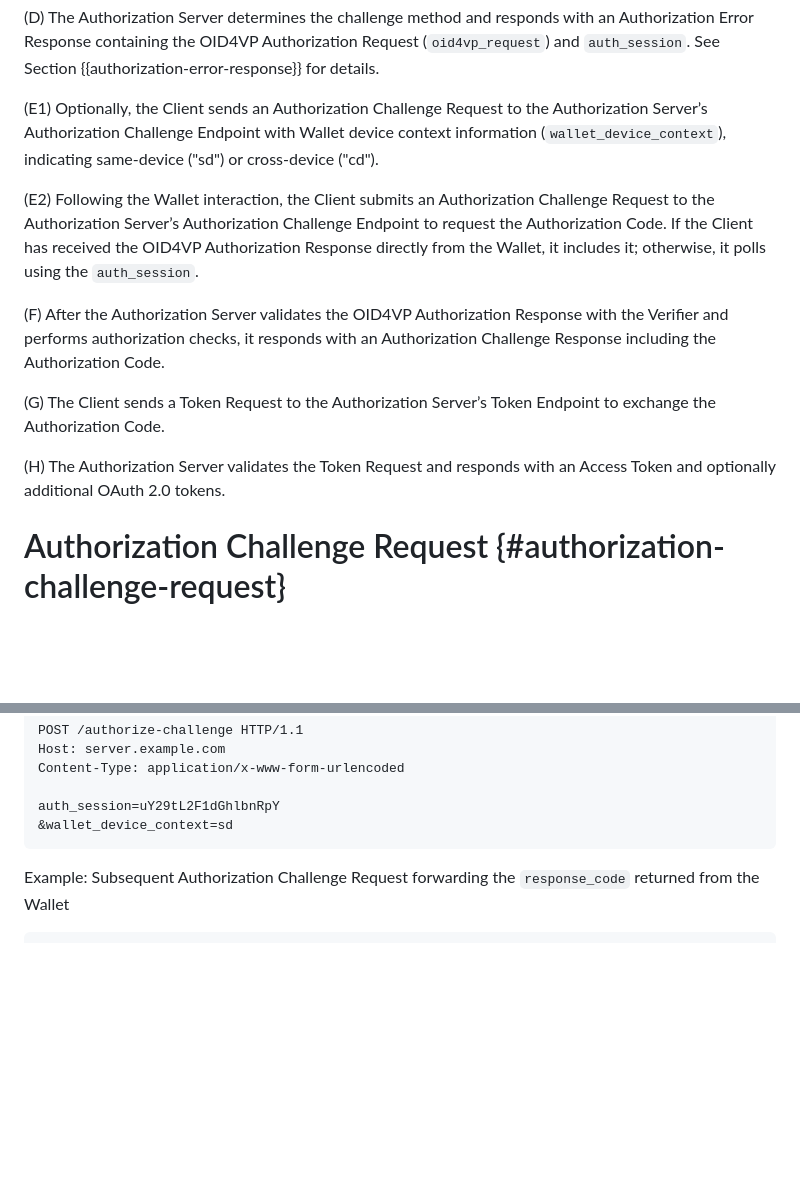
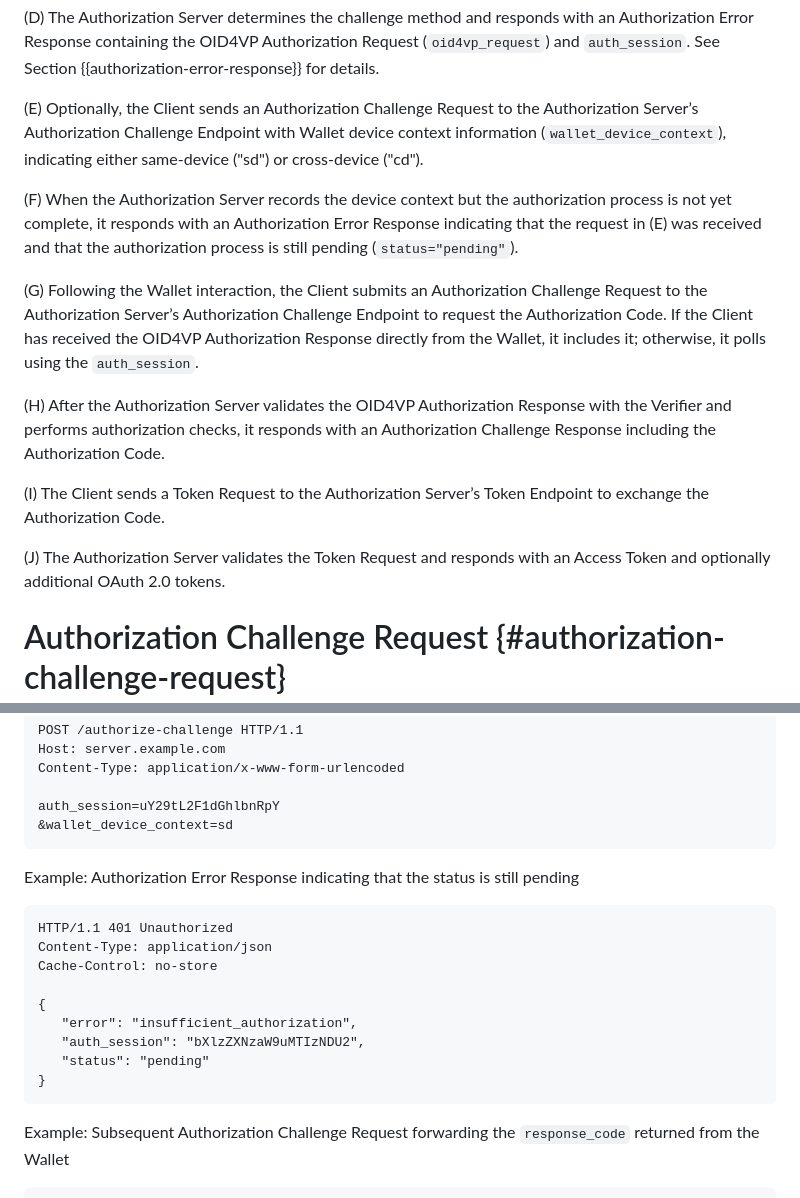
Before and after one commit to grese-hyseni/oauth-direct-wallet-interaction, a Markdown page: draft-gresehyseni-oauth-direct-wallet-interaction.md, 2 parts joined by grey strips. Drawn GitHub-style; blank space fills up the shorter version.

```diff
--- a/draft-gresehyseni-oauth-direct-wallet-interaction.md
+++ b/draft-gresehyseni-oauth-direct-wallet-interaction.md
@@ -180,15 +188,17 @@ The following figure illustrates a high-level protocol flow in which the Authori
 
 (D) The Authorization Server determines the challenge method and responds with an Authorization Error Response containing the OID4VP Authorization Request (`oid4vp_request`) and `auth_session`. See Section {{authorization-error-response}} for details.
 
-(E1) Optionally, the Client sends an Authorization Challenge Request to the Authorization Server’s Authorization Challenge Endpoint with Wallet device context information (`wallet_device_context`), indicating same-device ("sd") or cross-device ("cd").
+(E) Optionally, the Client sends an Authorization Challenge Request to the Authorization Server’s Authorization Challenge Endpoint with Wallet device context information (`wallet_device_context`), indicating either same-device ("sd") or cross-device ("cd").
 
-(E2) Following the Wallet interaction, the Client submits an Authorization Challenge Request to the Authorization Server’s Authorization Challenge Endpoint to request the Authorization Code. If the Client has received the OID4VP Authorization Response directly from the Wallet, it includes it; otherwise, it polls using the `auth_session`.
+(F) When the Authorization Server records the device context but the authorization process is not yet complete, it responds with an Authorization Error Response indicating that the request in (E) was received and that the authorization process is still pending (`status="pending"`).
 
-(F) After the Authorization Server validates the OID4VP Authorization Response with the Verifier and performs authorization checks, it responds with an Authorization Challenge Response including the Authorization Code.
+(G) Following the Wallet interaction, the Client submits an Authorization Challenge Request to the Authorization Server’s Authorization Challenge Endpoint to request the Authorization Code. If the Client has received the OID4VP Authorization Response directly from the Wallet, it includes it; otherwise, it polls using the `auth_session`.
 
-(G) The Client sends a Token Request to the Authorization Server’s Token Endpoint to exchange the Authorization Code.
+(H) After the Authorization Server validates the OID4VP Authorization Response with the Verifier and performs authorization checks, it responds with an Authorization Challenge Response including the Authorization Code.
 
-(H) The Authorization Server validates the Token Request and responds with an Access Token and optionally additional OAuth 2.0 tokens.
+(I) The Client sends a Token Request to the Authorization Server’s Token Endpoint to exchange the Authorization Code.
+
+(J) The Authorization Server validates the Token Request and responds with an Access Token and optionally additional OAuth 2.0 tokens.
 
 # Authorization Challenge Request {#authorization-challenge-request}
 
@@ -329,6 +339,20 @@ Content-Type: application/x-www-form-urlencoded
 
 auth_session=uY29tL2F1dGhlbnRpY
 &wallet_device_context=sd
+~~~
+
+Example: Authorization Error Response indicating that the status is still pending
+
+~~~ http-message
+HTTP/1.1 401 Unauthorized
+Content-Type: application/json
+Cache-Control: no-store
+
+{
+   "error": "insufficient_authorization",
+   "auth_session": "bXlzZXNzaW9uMTIzNDU2",
+   "status": "pending"
+}
 ~~~
 
 Example: Subsequent Authorization Challenge Request forwarding the `response_code` returned from the Wallet
```
Also changed, not shown: other parts of draft-gresehyseni-oauth-direct-wallet-interaction.md (+54 -32 lines).
